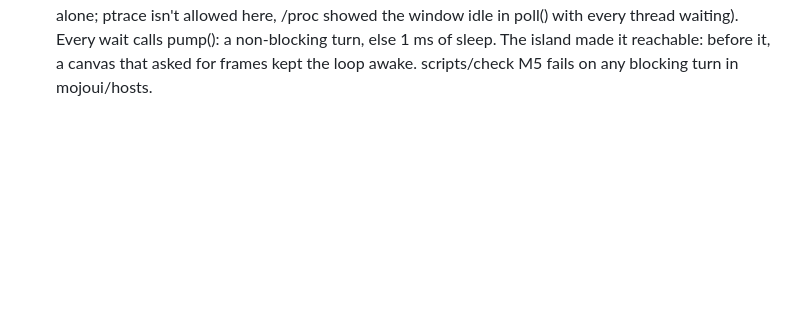
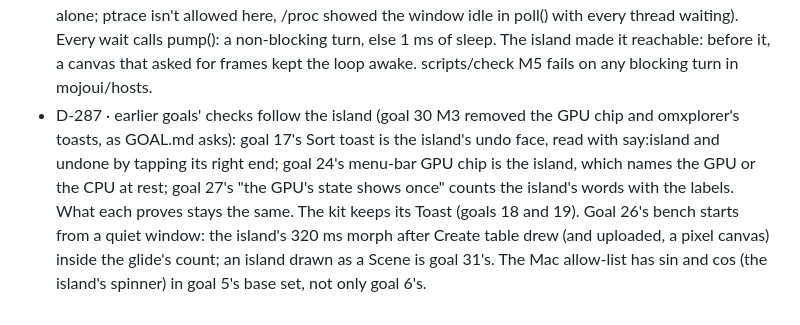
Before and after one commit to abhisheksreesaila/mxapp, a Markdown page: docs/decisions.md, the part around the change. GitHub-like rendering; blank space fills up the shorter version.

```diff
--- a/docs/decisions.md
+++ b/docs/decisions.md
@@ -321,3 +321,4 @@ One line per fork: `D-nn · chose X over Y · why · reversible?`
 - D-283 · the agent host settles after each action: display frames go to the canvases that ask for them until none does, so work an app polls on its frames (a background job behind the island) lands before the tool answers; a canvas animating for good gets 2 s, the island its job's time (MOJOUI_AGENT_SETTLE_S, 300 s) (goal 22's streamed check found an open that never landed for an agent) · reversible: yes
 - D-284 · a cancelled job is never dropped while its thread may run (ended means joined: pthread_tryjoin_np on Linux, never poll(), which reads CANCELLED from the cancel on): ChartQueue keeps it in `orphans` (the app keeps cancelled column jobs the same way) until it stops, nothing new starts on the GPU until then, and replacing the document waits for every one; a file still being read is cancelled and waited for when another opens (reviewer round 2: a detached thread could read a freed GPU copy; a stale open could land over a newer document) · reversible: yes
 - D-286 · a GTK test wait never turns the main loop blocking (g_main_context_iteration may_block=1): with nothing scheduled that sleeps until the next event, which may never come, so the deadline beside it is never read again (goal 30 M5: goal 14's save run hung 15 minutes, twice in two full runs, never alone; ptrace isn't allowed here, /proc showed the window idle in poll() with every thread waiting). Every wait calls pump(): a non-blocking turn, else 1 ms of sleep. The island made it reachable: before it, a canvas that asked for frames kept the loop awake. scripts/check M5 fails on any blocking turn in mojoui/hosts.
+- D-287 · earlier goals' checks follow the island (goal 30 M3 removed the GPU chip and omxplorer's toasts, as GOAL.md asks): goal 17's Sort toast is the island's undo face, read with say:island and undone by tapping its right end; goal 24's menu-bar GPU chip is the island, which names the GPU or the CPU at rest; goal 27's "the GPU's state shows once" counts the island's words with the labels. What each proves stays the same. The kit keeps its Toast (goals 18 and 19). Goal 26's bench starts from a quiet window: the island's 320 ms morph after Create table drew (and uploaded, a pixel canvas) inside the glide's count; an island drawn as a Scene is goal 31's. The Mac allow-list has sin and cos (the island's spinner) in goal 5's base set, not only goal 6's.
```
Also changed, not shown: docs/report.md (added, +65 -0 lines), docs/goals/30/big-median-gtk.jpg (added), docs/goals/30/island-faces.jpg (added), 5 other files.
